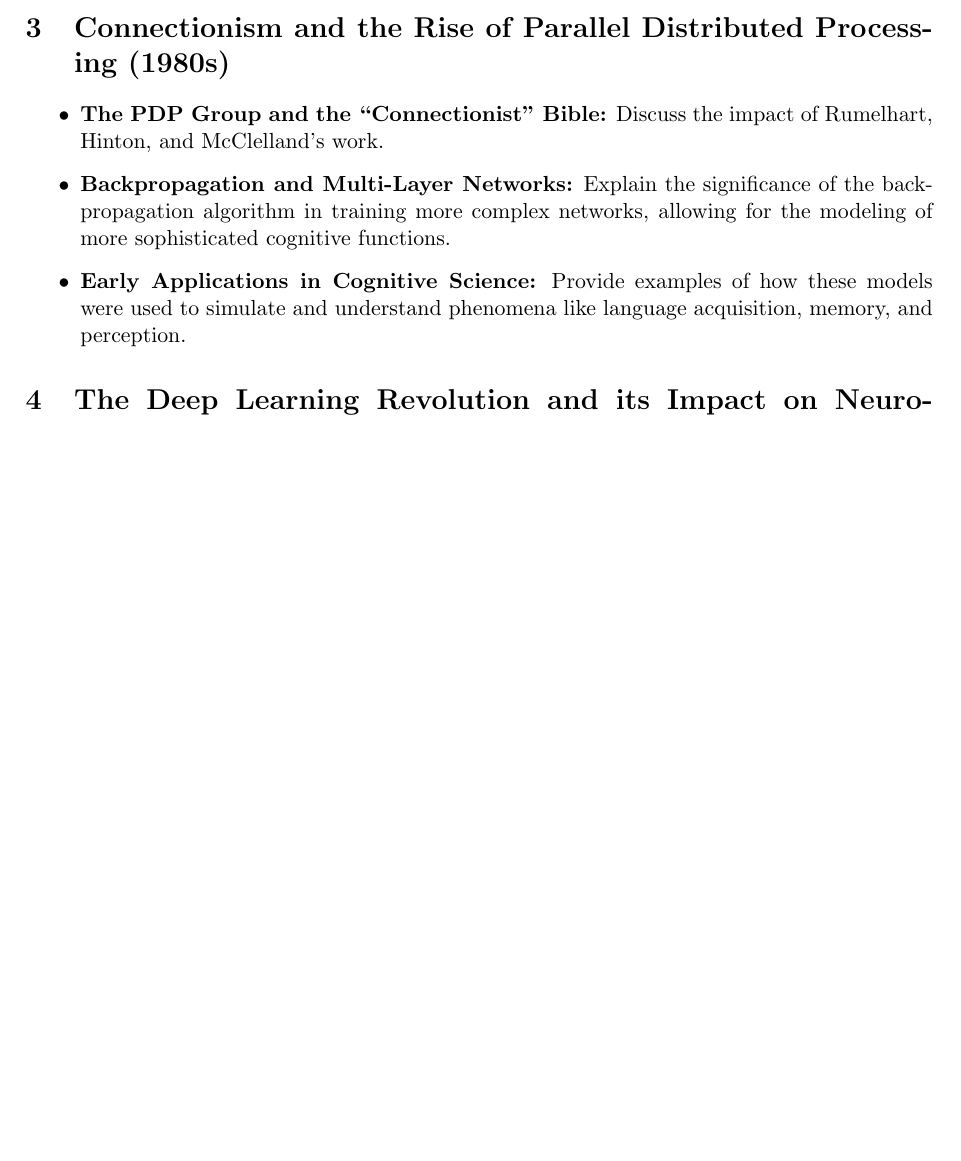
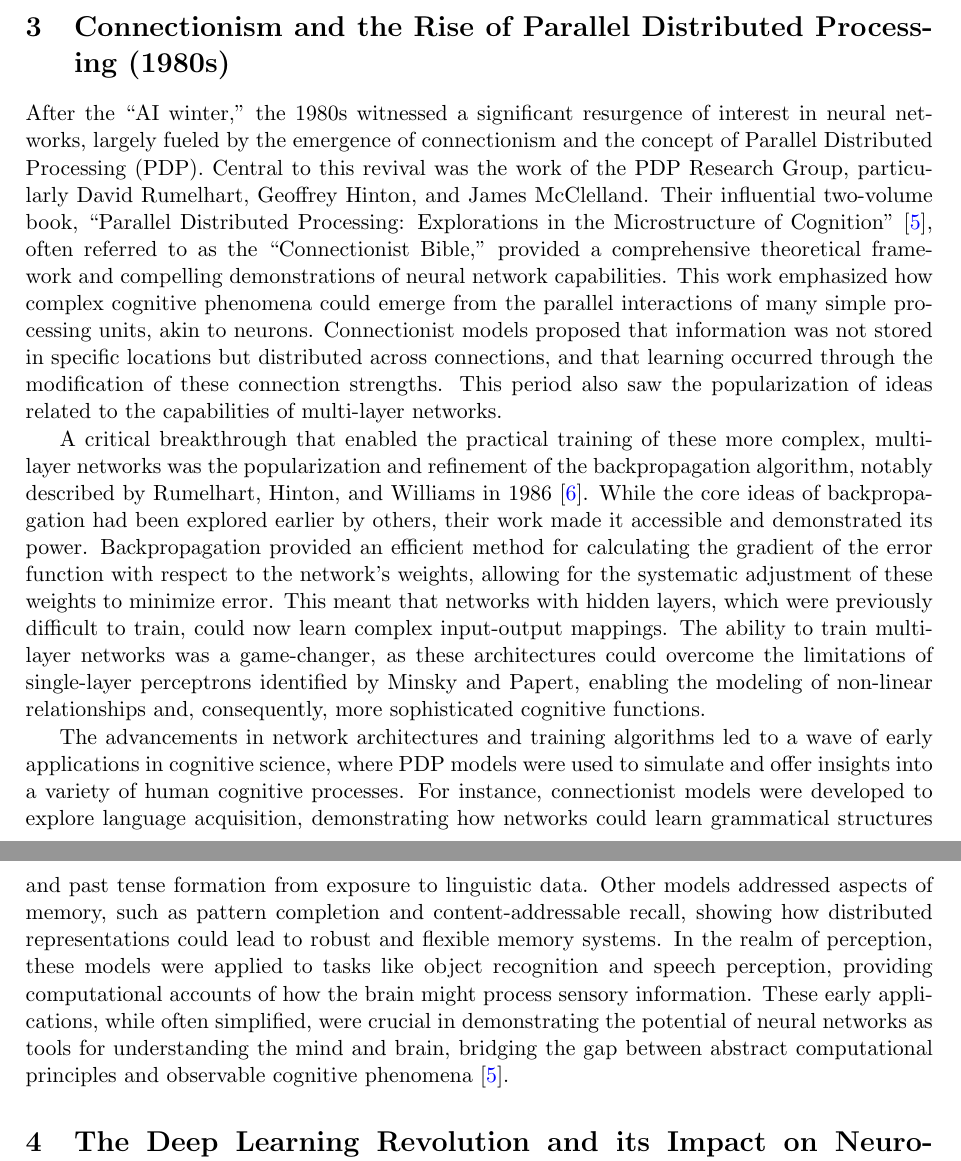
Before and after one commit to brunosangom/mai-mbm, a LaTeX document (human/human.tex): part of page 3 of 9 before the commit and two parts of pages 3 and 4 of 9 after it, the two joined at a grey line, cut so that both start at the same text, the shorter picture padded with empty space. Compiled offline with pdfLaTeX.

Commit message:
section 3

```diff
--- a/human/human.tex
+++ b/human/human.tex
@@ -61,11 +61,12 @@ Furthering the development of learning machines, Frank Rosenblatt introduced the
 Despite these early successes and the initial optimism, the field soon encountered significant challenges. In 1969, Marvin Minsky and Seymour Papert published ``Perceptrons'' \cite{minsky1969perceptrons}, a detailed mathematical analysis that highlighted severe limitations of single-layer Perceptrons, most notably their inability to solve problems that were not linearly separable, such as the XOR problem. This critique, coupled with exaggerated claims and unmet expectations, led to a significant reduction in funding and interest in neural network research, a period often referred to as the first ``AI winter.'' However, the foundational ideas laid during these early decades were not entirely abandoned. They simmered beneath the surface, awaiting new algorithmic breakthroughs and computational power that would eventually lead to a resurgence and the development of more powerful, multi-layered neural networks in the decades to follow.
 
 \section{Connectionism and the Rise of Parallel Distributed Processing (1980s)}
-\begin{itemize}
-    \item \textbf{The PDP Group and the ``Connectionist'' Bible:} Discuss the impact of Rumelhart, Hinton, and McClelland's work.
-    \item \textbf{Backpropagation and Multi-Layer Networks:} Explain the significance of the backpropagation algorithm in training more complex networks, allowing for the modeling of more sophisticated cognitive functions.
-    \item \textbf{Early Applications in Cognitive Science:} Provide examples of how these models were used to simulate and understand phenomena like language acquisition, memory, and perception.
-\end{itemize}
+
+After the ``AI winter,'' the 1980s witnessed a significant resurgence of interest in neural networks, largely fueled by the emergence of connectionism and the concept of Parallel Distributed Processing (PDP). Central to this revival was the work of the PDP Research Group, particularly David Rumelhart, Geoffrey Hinton, and James McClelland. Their influential two-volume book, ``Parallel Distributed Processing: Explorations in the Microstructure of Cognition'' \cite{mcclelland1986parallel}, often referred to as the ``Connectionist Bible,'' provided a comprehensive theoretical framework and compelling demonstrations of neural network capabilities. This work emphasized how complex cognitive phenomena could emerge from the parallel interactions of many simple processing units, akin to neurons. Connectionist models proposed that information was not stored in specific locations but distributed across connections, and that learning occurred through the modification of these connection strengths. This period also saw the popularization of ideas related to the capabilities of multi-layer networks.
+
+A critical breakthrough that enabled the practical training of these more complex, multi-layer networks was the popularization and refinement of the backpropagation algorithm, notably described by Rumelhart, Hinton, and Williams in 1986 \cite{rumelhart1986learning}. While the core ideas of backpropagation had been explored earlier by others, their work made it accessible and demonstrated its power. Backpropagation provided an efficient method for calculating the gradient of the error function with respect to the network's weights, allowing for the systematic adjustment of these weights to minimize error. This meant that networks with hidden layers, which were previously difficult to train, could now learn complex input-output mappings. The ability to train multi-layer networks was a game-changer, as these architectures could overcome the limitations of single-layer perceptrons identified by Minsky and Papert, enabling the modeling of non-linear relationships and, consequently, more sophisticated cognitive functions.
+
+The advancements in network architectures and training algorithms led to a wave of early applications in cognitive science, where PDP models were used to simulate and offer insights into a variety of human cognitive processes. For instance, connectionist models were developed to explore language acquisition, demonstrating how networks could learn grammatical structures and past tense formation from exposure to linguistic data. Other models addressed aspects of memory, such as pattern completion and content-addressable recall, showing how distributed representations could lead to robust and flexible memory systems. In the realm of perception, these models were applied to tasks like object recognition and speech perception, providing computational accounts of how the brain might process sensory information. These early applications, while often simplified, were crucial in demonstrating the potential of neural networks as tools for understanding the mind and brain, bridging the gap between abstract computational principles and observable cognitive phenomena \cite{mcclelland1986parallel}.
 
 \section{The Deep Learning Revolution and its Impact on Neuroscience (2000s-Present)}
 \begin{itemize}
```
Also changed, not shown: human/human.pdf.
